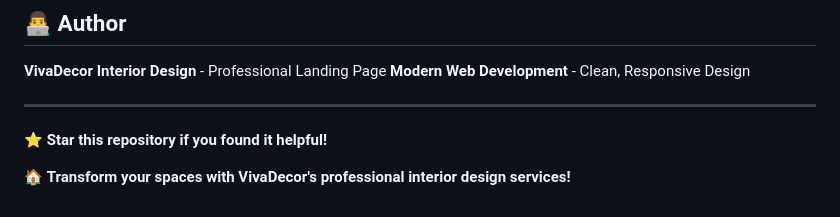
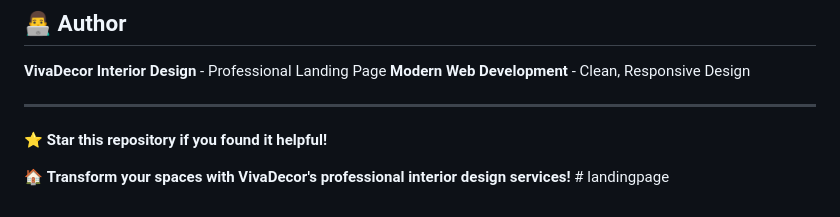
Before and after one commit to momenemadd/movies-app-tailwindd, a Markdown page: README.md, the part around the change. GitHub-like rendering.

```diff
--- a/README.md
+++ b/README.md
@@ -183,4 +183,4 @@ This project is open source and available under the [MIT License](LICENSE).
 
 ⭐ **Star this repository if you found it helpful!**
 
-🏠 **Transform your spaces with VivaDecor's professional interior design services!**
+🏠 **Transform your spaces with VivaDecor's professional interior design services!** # landingpage
```
